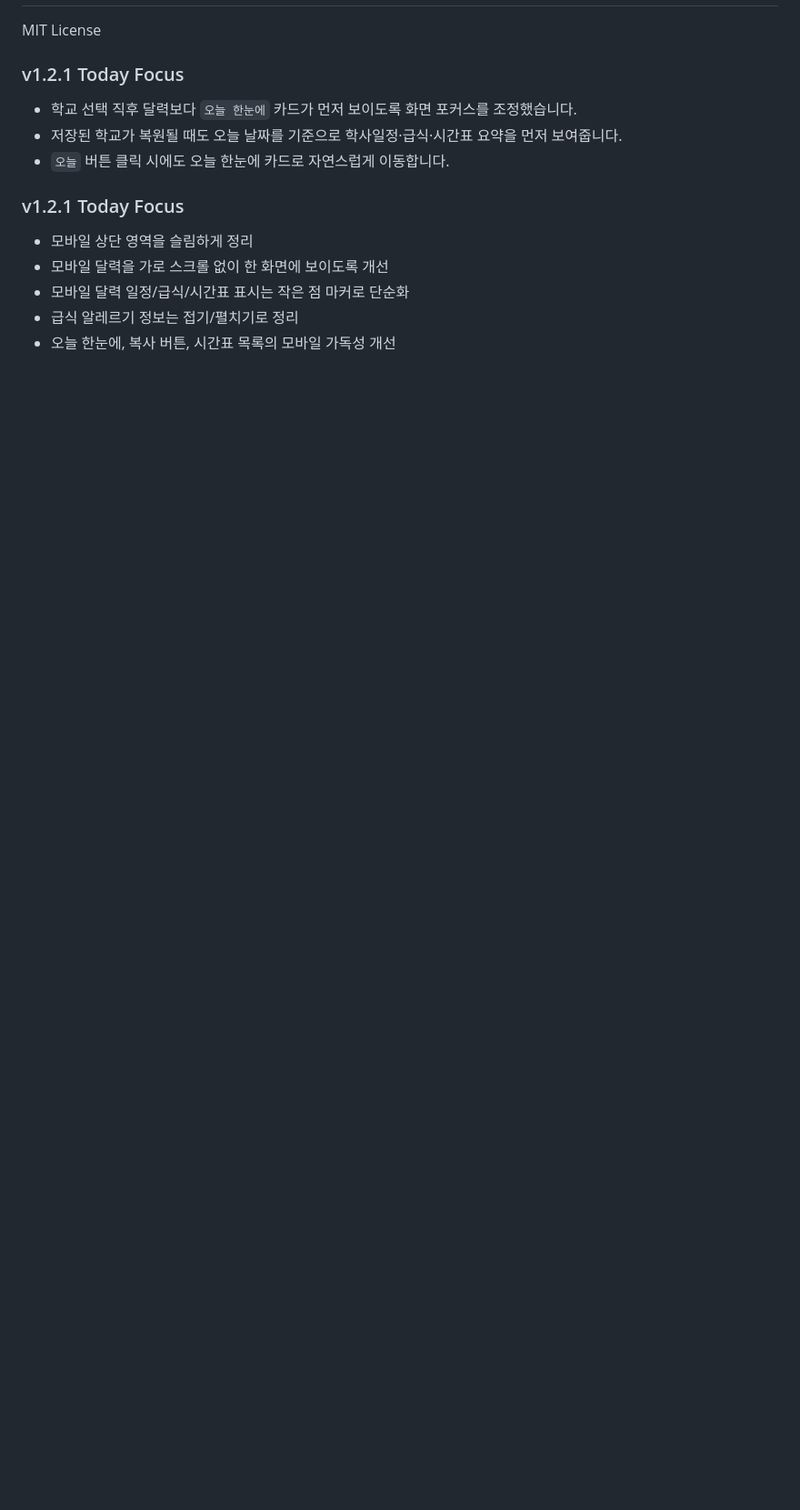
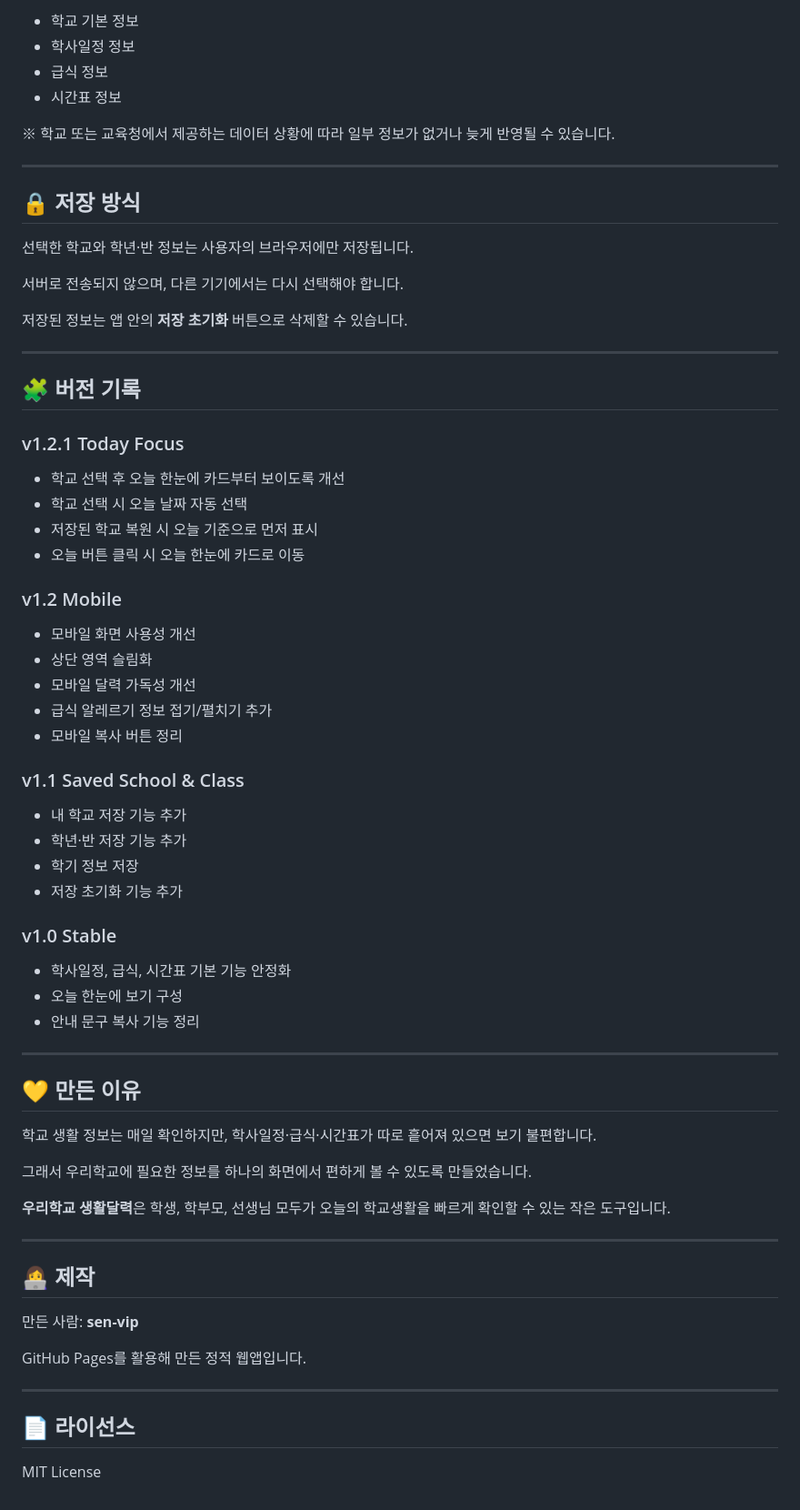
Before and after one commit to sen-vip/school-life-calendar, a Markdown page: README.md, the part around one of its changes. Shown at 91% size. GitHub-like rendering; blank space fills up the shorter version.

```diff
--- a/README.md
+++ b/README.md
@@ -155,15 +125,79 @@ GitHub: https://github.com/sen-vip/school-life-calendar
+* 학교 기본 정보
+* 학사일정 정보
+* 급식 정보
+* 시간표 정보
+
+※ 학교 또는 교육청에서 제공하는 데이터 상황에 따라
+일부 정보가 없거나 늦게 반영될 수 있습니다.
+
+---
+
+## 🔒 저장 방식
+
+선택한 학교와 학년·반 정보는
+사용자의 브라우저에만 저장됩니다.
+
+서버로 전송되지 않으며,
+다른 기기에서는 다시 선택해야 합니다.
+
+저장된 정보는 앱 안의 **저장 초기화** 버튼으로 삭제할 수 있습니다.
+
+---
+
+## 🧩 버전 기록
+
+### v1.2.1 Today Focus
+
+* 학교 선택 후 오늘 한눈에 카드부터 보이도록 개선
+* 학교 선택 시 오늘 날짜 자동 선택
+* 저장된 학교 복원 시 오늘 기준으로 먼저 표시
+* 오늘 버튼 클릭 시 오늘 한눈에 카드로 이동
+
+### v1.2 Mobile
+
+* 모바일 화면 사용성 개선
+* 상단 영역 슬림화
+* 모바일 달력 가독성 개선
+* 급식 알레르기 정보 접기/펼치기 추가
+* 모바일 복사 버튼 정리
+
+### v1.1 Saved School & Class
+
+* 내 학교 저장 기능 추가
+* 학년·반 저장 기능 추가
+* 학기 정보 저장
+* 저장 초기화 기능 추가
+
+### v1.0 Stable
+
+* 학사일정, 급식, 시간표 기본 기능 안정화
+* 오늘 한눈에 보기 구성
+* 안내 문구 복사 기능 정리
+
+---
+
+## 💛 만든 이유
+
+학교 생활 정보는 매일 확인하지만,
+학사일정·급식·시간표가 따로 흩어져 있으면 보기 불편합니다.
+
+그래서 우리학교에 필요한 정보를
+하나의 화면에서 편하게 볼 수 있도록 만들었습니다.
+
+**우리학교 생활달력**은
+학생, 학부모, 선생님 모두가
+오늘의 학교생활을 빠르게 확인할 수 있는 작은 도구입니다.
+
+---
+
+## 👩‍💻 제작
+
+만든 사람: **sen-vip**
+
+GitHub Pages를 활용해 만든 정적 웹앱입니다.
+
+---
+
+## 📄 라이선스
 
 MIT License
-
-
-### v1.2.1 Today Focus
-- 학교 선택 직후 달력보다 `오늘 한눈에` 카드가 먼저 보이도록 화면 포커스를 조정했습니다.
-- 저장된 학교가 복원될 때도 오늘 날짜를 기준으로 학사일정·급식·시간표 요약을 먼저 보여줍니다.
-- `오늘` 버튼 클릭 시에도 오늘 한눈에 카드로 자연스럽게 이동합니다.
-
-### v1.2.1 Today Focus
-- 모바일 상단 영역을 슬림하게 정리
-- 모바일 달력을 가로 스크롤 없이 한 화면에 보이도록 개선
-- 모바일 달력 일정/급식/시간표 표시는 작은 점 마커로 단순화
-- 급식 알레르기 정보는 접기/펼치기로 정리
-- 오늘 한눈에, 복사 버튼, 시간표 목록의 모바일 가독성 개선
```
Also changed, not shown: other parts of README.md (+81 -111 lines).
